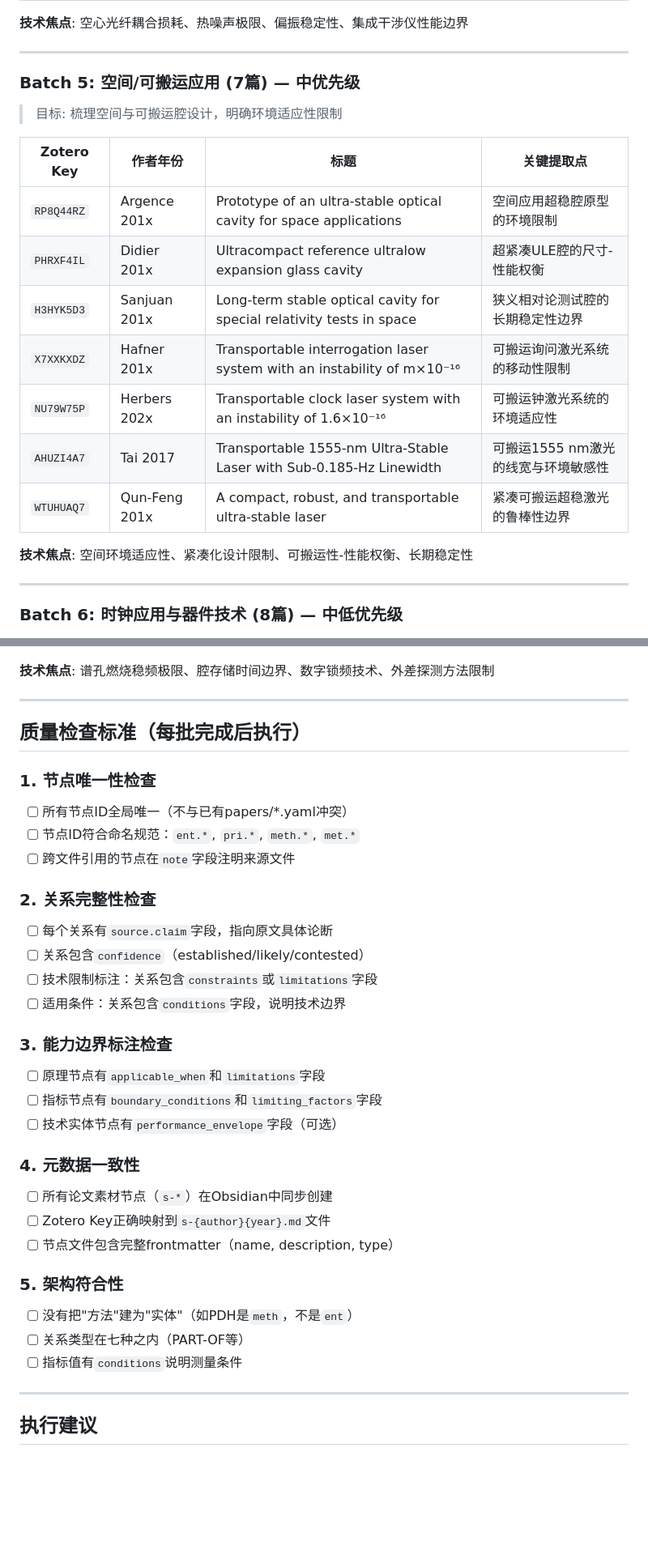
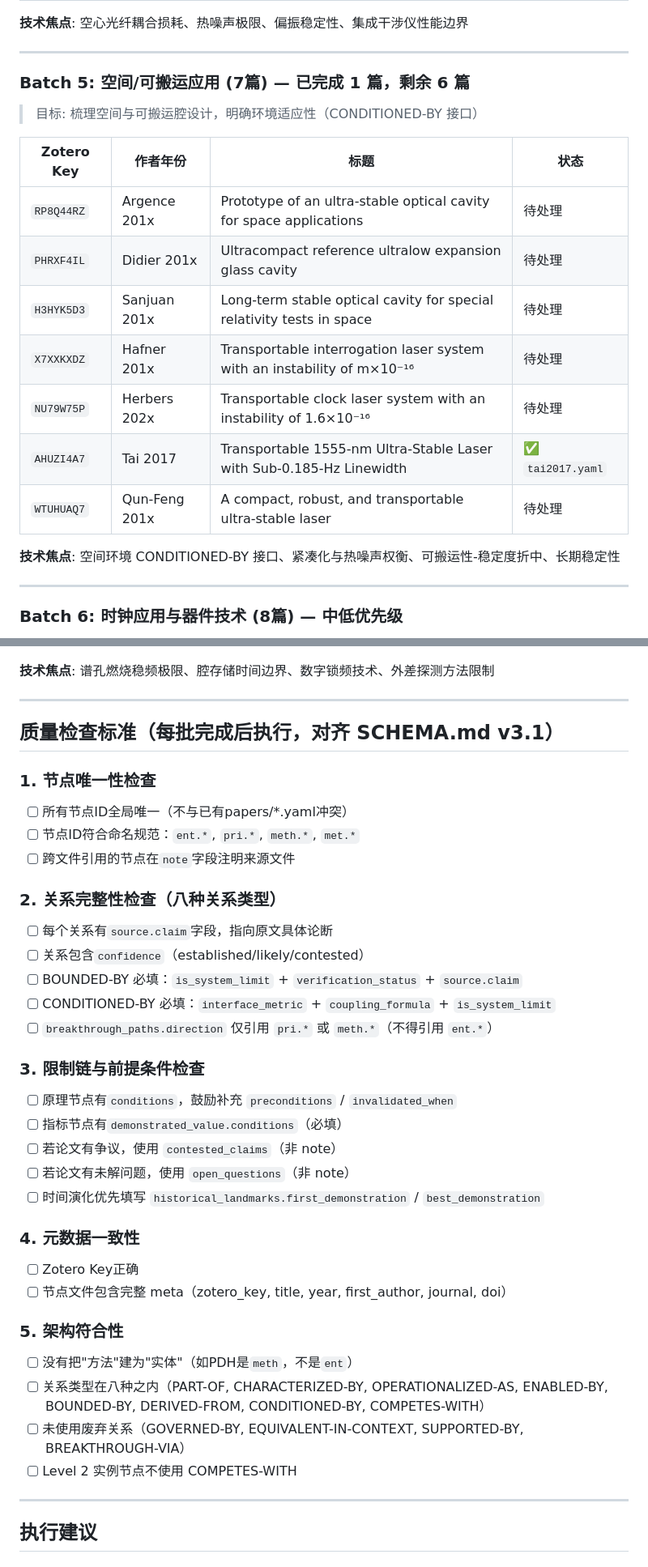
Before and after one commit to hjiang555-a11y/sci-logic-kb, a Markdown page: BATCH_PROCESSING_PLAN.md, 2 parts joined by grey strips. Shown at 81% size. Drawn GitHub-style; blank space fills up the shorter version.

```diff
--- a/BATCH_PROCESSING_PLAN.md
+++ b/BATCH_PROCESSING_PLAN.md
@@ -104,20 +106,20 @@
 
 ---
 
-### Batch 5: 空间/可搬运应用 (7篇) — **中优先级**
-> 目标: 梳理空间与可搬运腔设计，明确环境适应性限制
+### Batch 5: 空间/可搬运应用 (7篇) — **已完成 1 篇，剩余 6 篇**
+> 目标: 梳理空间与可搬运腔设计，明确环境适应性（CONDITIONED-BY 接口）
 
-| Zotero Key | 作者年份 | 标题 | 关键提取点 |
-|------------|----------|------|------------|
-| `RP8Q44RZ` | Argence 201x | Prototype of an ultra-stable optical cavity for space applications | 空间应用超稳腔原型的环境限制 |
-| `PHRXF4IL` | Didier 201x | Ultracompact reference ultralow expansion glass cavity | 超紧凑ULE腔的尺寸-性能权衡 |
-| `H3HYK5D3` | Sanjuan 201x | Long-term stable optical cavity for special relativity tests in space | 狭义相对论测试腔的长期稳定性边界 |
-| `X7XXKXDZ` | Hafner 201x | Transportable interrogation laser system with an instability of m×10⁻¹⁶ | 可搬运询问激光系统的移动性限制 |
-| `NU79W75P` | Herbers 202x | Transportable clock laser system with an instability of 1.6×10⁻¹⁶ | 可搬运钟激光系统的环境适应性 |
-| `AHUZI4A7` | Tai 2017 | Transportable 1555-nm Ultra-Stable Laser with Sub-0.185-Hz Linewidth | 可搬运1555 nm激光的线宽与环境敏感性 |
-| `WTUHUAQ7` | Qun-Feng 201x | A compact, robust, and transportable ultra-stable laser | 紧凑可搬运超稳激光的鲁棒性边界 |
+| Zotero Key | 作者年份 | 标题 | 状态 |
+|------------|----------|------|------|
+| `RP8Q44RZ` | Argence 201x | Prototype of an ultra-stable optical cavity for space applications | 待处理 |
+| `PHRXF4IL` | Didier 201x | Ultracompact reference ultralow expansion glass cavity | 待处理 |
+| `H3HYK5D3` | Sanjuan 201x | Long-term stable optical cavity for special relativity tests in space | 待处理 |
+| `X7XXKXDZ` | Hafner 201x | Transportable interrogation laser system with an instability of m×10⁻¹⁶ | 待处理 |
+| `NU79W75P` | Herbers 202x | Transportable clock laser system with an instability of 1.6×10⁻¹⁶ | 待处理 |
+| `AHUZI4A7` | Tai 2017 | Transportable 1555-nm Ultra-Stable Laser with Sub-0.185-Hz Linewidth | ✅ `tai2017.yaml` |
+| `WTUHUAQ7` | Qun-Feng 201x | A compact, robust, and transportable ultra-stable laser | 待处理 |
 
-**技术焦点**: 空间环境适应性、紧凑化设计限制、可搬运性-性能权衡、长期稳定性
+**技术焦点**: 空间环境 CONDITIONED-BY 接口、紧凑化与热噪声权衡、可搬运性-稳定度折中、长期稳定性
 
 ---
 
@@ -159,33 +161,36 @@
 
 ---
 
-## 质量检查标准（每批完成后执行）
+## 质量检查标准（每批完成后执行，对齐 SCHEMA.md v3.1）
 
 ### 1. 节点唯一性检查
 - [ ] 所有节点ID全局唯一（不与已有papers/*.yaml冲突）
 - [ ] 节点ID符合命名规范：`ent.*`, `pri.*`, `meth.*`, `met.*`
 - [ ] 跨文件引用的节点在`note`字段注明来源文件
 
-### 2. 关系完整性检查
+### 2. 关系完整性检查（八种关系类型）
 - [ ] 每个关系有`source.claim`字段，指向原文具体论断
 - [ ] 关系包含`confidence`（established/likely/contested）
-- [ ] 技术限制标注：关系包含`constraints`或`limitations`字段
-- [ ] 适用条件：关系包含`conditions`字段，说明技术边界
+- [ ] BOUNDED-BY 必填：`is_system_limit` + `verification_status` + `source.claim`
+- [ ] CONDITIONED-BY 必填：`interface_metric` + `coupling_formula` + `is_system_limit`
+- [ ] `breakthrough_paths.direction` 仅引用 `pri.*` 或 `meth.*`（不得引用 `ent.*`）
 
-### 3. 能力边界标注检查
-- [ ] 原理节点有`applicable_when`和`limitations`字段
-- [ ] 指标节点有`boundary_conditions`和`limiting_factors`字段
-- [ ] 技术实体节点有`performance_envelope`字段（可选）
+### 3. 限制链与前提条件检查
+- [ ] 原理节点有`conditions`，鼓励补充 `preconditions` / `invalidated_when`
+- [ ] 指标节点有`demonstrated_value.conditions`（必填）
+- [ ] 若论文有争议，使用 `contested_claims`（非 note）
+- [ ] 若论文有未解问题，使用 `open_questions`（非 note）
+- [ ] 时间演化优先填写 `historical_landmarks.first_demonstration` / `best_demonstration`
 
 ### 4. 元数据一致性
-- [ ] 所有论文素材节点（`s-*`）在Obsidian中同步创建
-- [ ] Zotero Key正确映射到`s-{author}{year}.md`文件
-- [ ] 节点文件包含完整frontmatter（name, description, type）
+- [ ] Zotero Key正确
+- [ ] 节点文件包含完整 meta（zotero_key, title, year, first_author, journal, doi）
 
 ### 5. 架构符合性
 - [ ] 没有把"方法"建为"实体"（如PDH是`meth`，不是`ent`）
-- [ ] 关系类型在七种之内（PART-OF等）
-- [ ] 指标值有`conditions`说明测量条件
+- [ ] 关系类型在八种之内（PART-OF, CHARACTERIZED-BY, OPERATIONALIZED-AS, ENABLED-BY, BOUNDED-BY, DERIVED-FROM, CONDITIONED-BY, COMPETES-WITH）
+- [ ] 未使用废弃关系（GOVERNED-BY, EQUIVALENT-IN-CONTEXT, SUPPORTED-BY, BREAKTHROUGH-VIA）
+- [ ] Level 2 实例节点不使用 COMPETES-WITH
 
 ---
 
```
Also changed, not shown: other parts of BATCH_PROCESSING_PLAN.md (+68 -48 lines).
